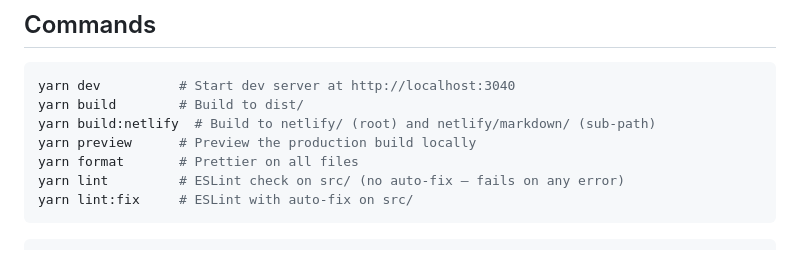
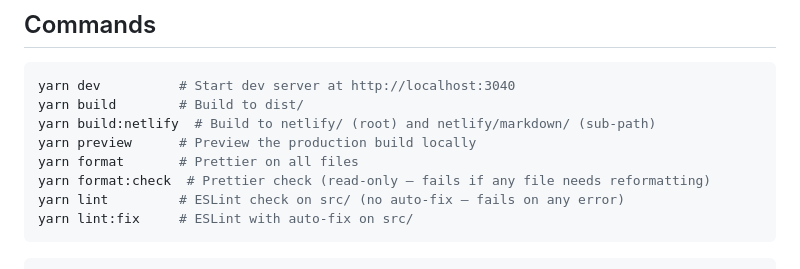
Before and after one commit to craigmcn/markdown, a Markdown page: CLAUDE.md, the part around the change. GitHub-like rendering.

Commit message:
chore: add yarn format:check command to CLAUDE.md

````diff
--- a/CLAUDE.md
+++ b/CLAUDE.md
@@ -10,6 +10,7 @@ yarn build        # Build to dist/
 yarn build:netlify  # Build to netlify/ (root) and netlify/markdown/ (sub-path)
 yarn preview      # Preview the production build locally
 yarn format       # Prettier on all files
+yarn format:check  # Prettier check (read-only — fails if any file needs reformatting)
 yarn lint         # ESLint check on src/ (no auto-fix — fails on any error)
 yarn lint:fix     # ESLint with auto-fix on src/
 ```
````
